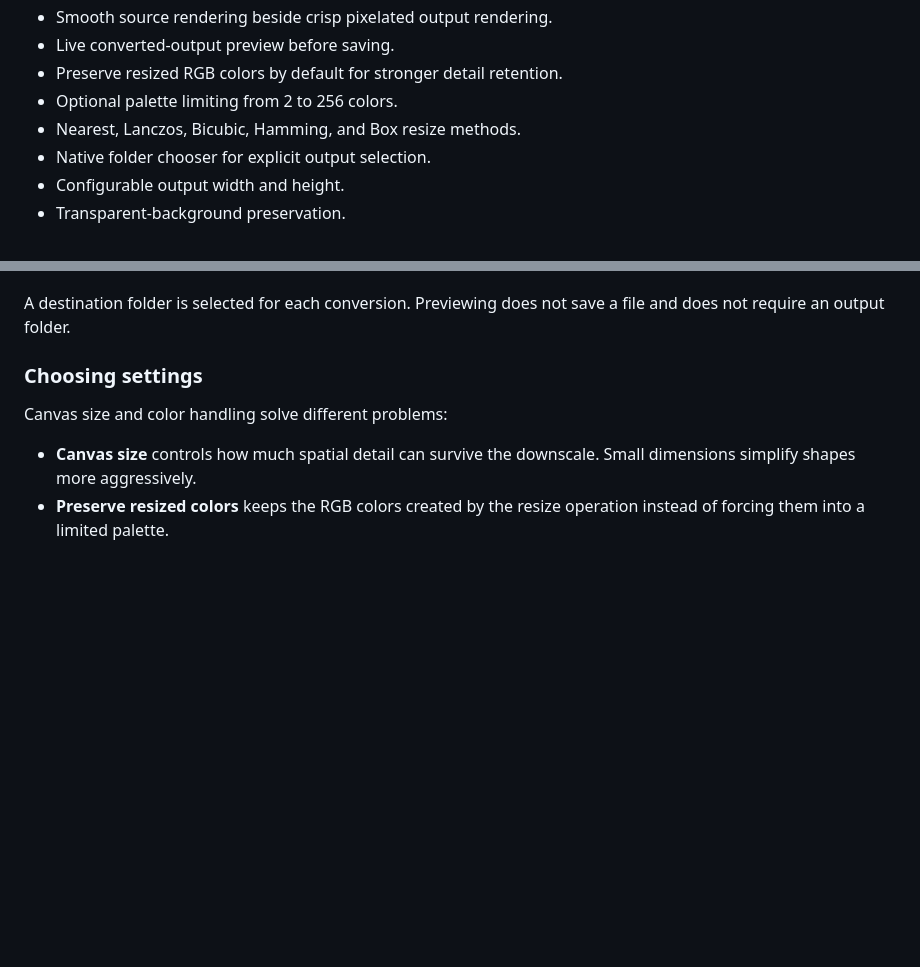
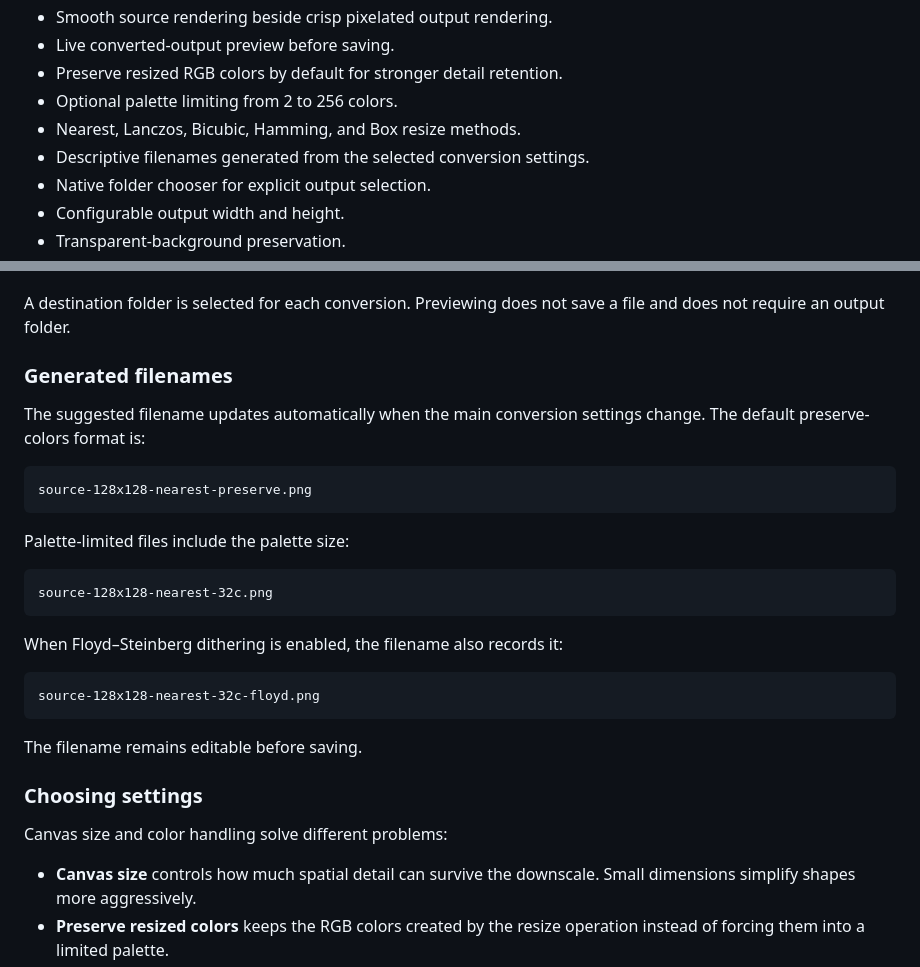
Before and after one commit to brian419/aseprite-image-pixel-converter, a Markdown page: README.md, 2 parts joined by grey strips. Drawn GitHub-style; blank space fills up the shorter version.

Commit message:
Document descriptive output filenames

````diff
--- a/README.md
+++ b/README.md
@@ -45,6 +45,7 @@ The converter is intended as a preparation tool, not a replacement for manual pi
 - Preserve resized RGB colors by default for stronger detail retention.
 - Optional palette limiting from 2 to 256 colors.
 - Nearest, Lanczos, Bicubic, Hamming, and Box resize methods.
+- Descriptive filenames generated from the selected conversion settings.
 - Native folder chooser for explicit output selection.
 - Configurable output width and height.
 - Transparent-background preservation.
@@ -108,6 +109,28 @@ http://127.0.0.1:8765
 11. Open the resulting PNG in Aseprite for final refinement.
 
 A destination folder is selected for each conversion. Previewing does not save a file and does not require an output folder.
+
+### Generated filenames
+
+The suggested filename updates automatically when the main conversion settings change. The default preserve-colors format is:
+
+```text
+source-128x128-nearest-preserve.png
+```
+
+Palette-limited files include the palette size:
+
+```text
+source-128x128-nearest-32c.png
+```
+
+When Floyd–Steinberg dithering is enabled, the filename also records it:
+
+```text
+source-128x128-nearest-32c-floyd.png
+```
+
+The filename remains editable before saving.
 
 ### Choosing settings
 
````
